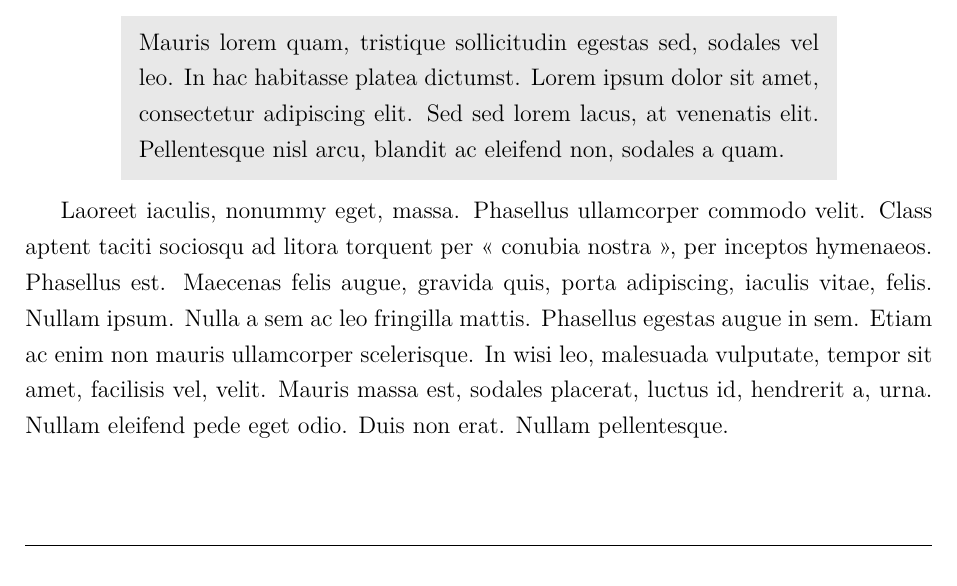
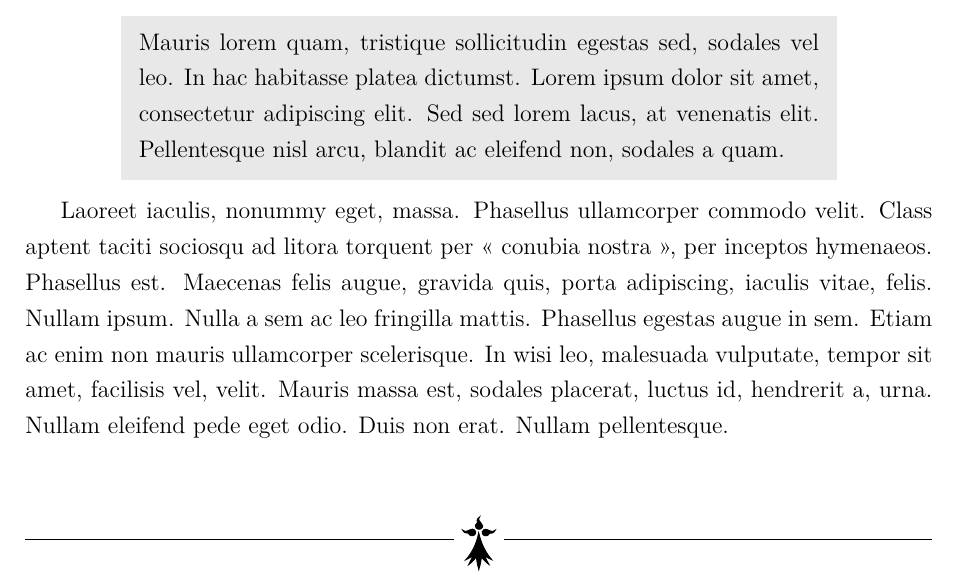
Before and after one commit to Accacio/thesis, a LaTeX thesis (main.tex, which reads these-dbl.cls): part of page 18 of 31, cut so that both start at the same text. Compiled offline with pdfLaTeX.

Commit message:
optional ornaments

```diff
--- a/main.tex
+++ b/main.tex
@@ -1,4 +1,5 @@
-\documentclass{these-dbl}
+\documentclass[ornaments]{these-dbl}
+% optional ornaments with ornaments option
 
 \usepackage{subfiles}
 
--- a/these-dbl.cls
+++ b/these-dbl.cls
@@ -383,11 +383,11 @@ C4657.44,2685.77,4668.48,2698.36,4674.56,2710.82Z";
 
   \newcommand{\hermine}{
   \tikz{
-    \begin{scope}[shift={(4cm,0)},rotate=180,scale=.5] % svg from https://commons.wikimedia.org/wiki/File:Hermine_(champ).svg
-    \draw[] svg "M -677.03085,9.87064 C -672.85574,15.04988 -684.53088,17.11095 -678.23623,22.01331 C -675.55166,23.67789 -669.28063,20.0745 -674.78974,15.64588 C -675.50156,15.26672 -672.31188,12.64853 -677.03085,9.87064 z";
-    \draw[] svg "M -670.0662,22.14958 C -671.11067,22.24789 -672.11728,22.89249 -673.06767,24.5372 C -674.25962,27.29458 -669.01807,32.07701 -665.49063,26.19762 C -665.24103,25.48008 -661.73978,27.77808 -659.80279,22.96348 C -663.12343,26.45183 -666.5197,22.28773 -669.60305,22.14963 C -669.75387,22.14287 -669.917,22.13554 -670.0662,22.14958 z";
-    \draw[] svg "M -682.97894,22.19914 C -686.06235,22.33667 -689.45943,26.51702 -692.77936,23.02803 C -690.84333,27.843 -687.30454,25.54569 -687.05509,26.26327 C -683.52879,32.14335 -678.32337,27.36193 -679.51478,24.60432 C -680.60058,22.72445 -681.77241,22.14533 -682.97894,22.19914 z";
-    \draw[] svg "M -676.03196,25.55305 C -678.7484,37.88993 -683.80019,46.62352 -689.29934,52.90266 C -687.01361,52.27607 -684.42856,50.49932 -681.94407,48.94045 C -683.4637,52.17543 -685.00131,54.97666 -686.52089,57.83117 C -685.61372,57.52375 -682.72332,54.6411 -678.81329,50.41415 C -678.20092,56.22577 -677.36589,58.97212 -676.12821,62.91283 C -675.14218,58.97863 -674.42731,56.29194 -673.64448,50.31303 C -671.28774,52.98695 -669.01605,55.67485 -665.82718,57.96865 L -670.29109,48.77223 C -667.97937,50.2502 -665.40668,52.18202 -662.95514,53.00682 C -668.76732,46.41323 -673.68621,37.89174 -676.03196,25.55305 z";
+    \begin{scope}[shift={(2cm,0)},rotate=180,scale=.5] % svg from https://commons.wikimedia.org/wiki/File:Hermine_(champ).svg
+    \draw[fill] svg "M -677.03085,9.87064 C -672.85574,15.04988 -684.53088,17.11095 -678.23623,22.01331 C -675.55166,23.67789 -669.28063,20.0745 -674.78974,15.64588 C -675.50156,15.26672 -672.31188,12.64853 -677.03085,9.87064 z";
+    \draw[fill] svg "M -670.0662,22.14958 C -671.11067,22.24789 -672.11728,22.89249 -673.06767,24.5372 C -674.25962,27.29458 -669.01807,32.07701 -665.49063,26.19762 C -665.24103,25.48008 -661.73978,27.77808 -659.80279,22.96348 C -663.12343,26.45183 -666.5197,22.28773 -669.60305,22.14963 C -669.75387,22.14287 -669.917,22.13554 -670.0662,22.14958 z";
+    \draw[fill] svg "M -682.97894,22.19914 C -686.06235,22.33667 -689.45943,26.51702 -692.77936,23.02803 C -690.84333,27.843 -687.30454,25.54569 -687.05509,26.26327 C -683.52879,32.14335 -678.32337,27.36193 -679.51478,24.60432 C -680.60058,22.72445 -681.77241,22.14533 -682.97894,22.19914 z";
+    \draw[fill] svg "M -676.03196,25.55305 C -678.7484,37.88993 -683.80019,46.62352 -689.29934,52.90266 C -687.01361,52.27607 -684.42856,50.49932 -681.94407,48.94045 C -683.4637,52.17543 -685.00131,54.97666 -686.52089,57.83117 C -685.61372,57.52375 -682.72332,54.6411 -678.81329,50.41415 C -678.20092,56.22577 -677.36589,58.97212 -676.12821,62.91283 C -675.14218,58.97863 -674.42731,56.29194 -673.64448,50.31303 C -671.28774,52.98695 -669.01605,55.67485 -665.82718,57.96865 L -670.29109,48.77223 C -667.97937,50.2502 -665.40668,52.18202 -662.95514,53.00682 C -668.76732,46.41323 -673.68621,37.89174 -676.03196,25.55305 z";
     \end{scope}
 }}
 \newcommand{\chapterEndOrnament}{\vfill \noindent \hrulefill \vfill \vfill}
@@ -403,7 +403,7 @@ C4657.44,2685.77,4668.48,2698.36,4674.56,2710.82Z";
 		\end{center}
 		\vspace{1cm}
 	\begin{center}
-  \noindent \hrulefill~\raisebox{-10pt}{\triskel}~\hrulefill
+  \noindent \hrulefill
 	\end{center}
 	}
 
@@ -967,6 +967,22 @@ refsection=chapter,
 \definecolor{fonddeboite}{RGB}{232,232,232}
 \definecolor{shadecolor}{RGB}{232,232,232}
 
+\DeclareOption{ornaments}{
+\renewcommand{\chapterEndOrnament}{\vfill \noindent \hrulefill \raisebox{-15pt}{\hermine} \hrulefill \vfill \vfill}
+\renewcommand*{\jolipart}[1]{%
+	\begin{center}
+		\begin{Huge}\color{black}
+			#1
+		\end{Huge}
+		\end{center}
+		\vspace{1cm}
+	\begin{center}
+  \noindent \hrulefill~\raisebox{-10pt}{\triskel}~\hrulefill
+	\end{center}
+	}
+
+}
+
 \ProcessOptions
 
 %%%%%%%%%% Boitemagique  %%%%%%%%%%%%%%%%%%%%%%%%%%
```
